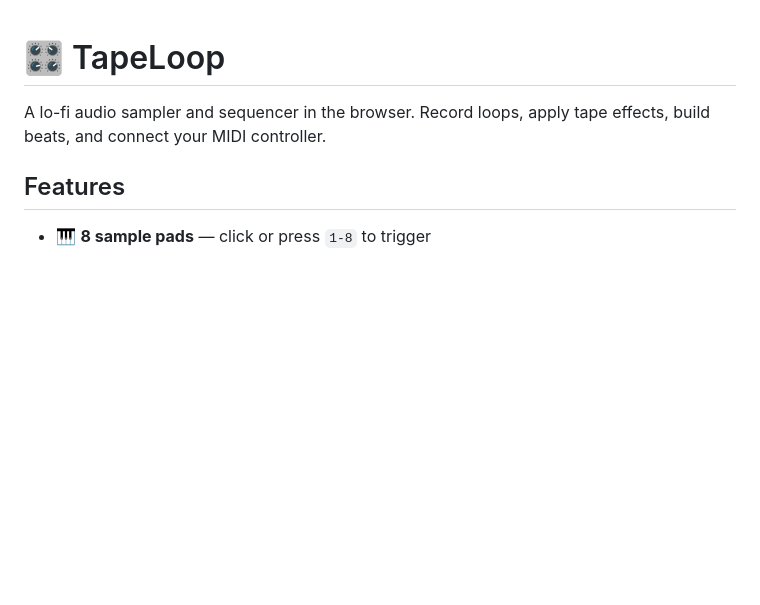
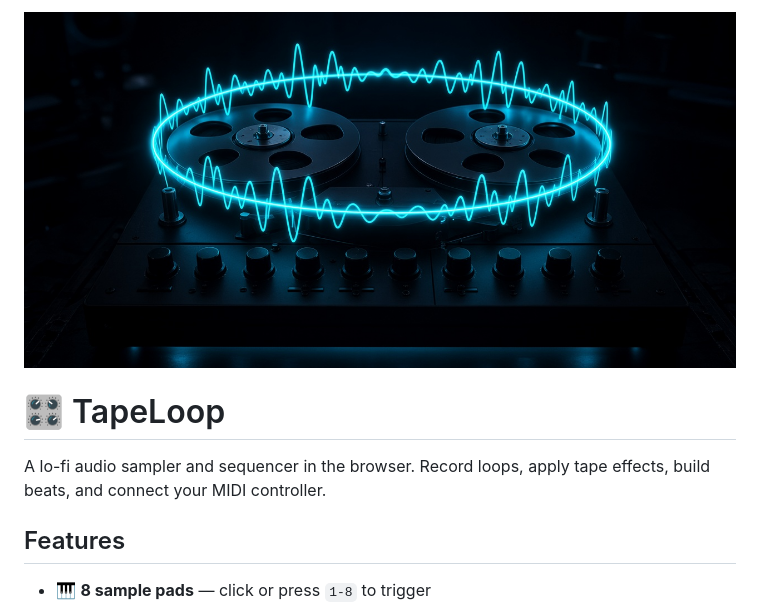
Before and after one commit to synthalorian/tapeloop, a Markdown page: README.md, the part around the change. Rendered like a GitHub page; pictures changed too: .github/preview.png (added); blank space fills up the shorter version.

Commit message:
Add repo preview image

```diff
--- a/README.md
+++ b/README.md
@@ -1,3 +1,5 @@
+![tapeloop](.github/preview.png)
+
 # 🎛️ TapeLoop
 
 A lo-fi audio sampler and sequencer in the browser. Record loops, apply tape effects, build beats, and connect your MIDI controller.
```
